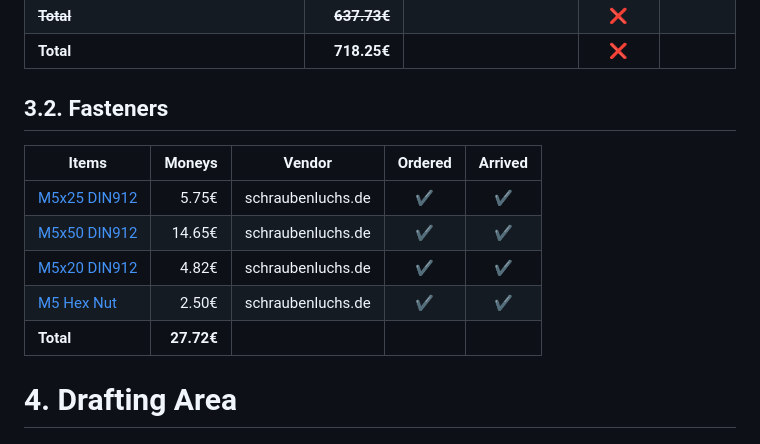
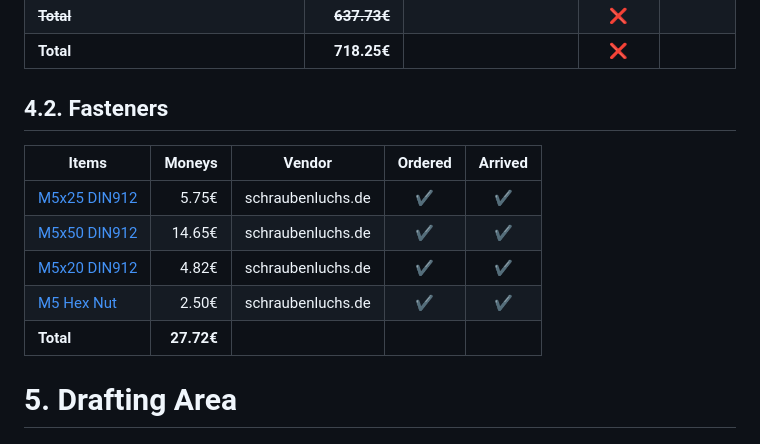
Before and after one commit to HateFindingNames/XRayThesis, a Markdown page: README.md, the part around one of its changes. Rendered like a GitHub page.

```diff
--- a/README.md
+++ b/README.md
@@ -118,7 +125,7 @@ In no particular order:
 | ~~**Total**~~          |   ~~**637.73€**~~ |                       |        :x:         |                    |
 | **Total**              |       **718.25€** |                       |        :x:         |                    |
 
-## 3.2. Fasteners
+## 4.2. Fasteners
 
 | **Items**                                                                                                | **Moneys** | **Vendor**        |    **Ordered**     |    **Arrived**     |
 | -------------------------------------------------------------------------------------------------------- | ---------: | ----------------- | :----------------: | :----------------: |
@@ -128,7 +135,7 @@ In no particular order:
 | [M5 Hex Nut](https://www.schraubenluchs.de/200-Stueck-Sechskantmuttern-DIN-934-A2-M5)                    |      2.50€ | schraubenluchs.de | :heavy_check_mark: | :heavy_check_mark: |
 | **Total**                                                                                                | **27.72€** |                   |                    |                    |
 
-# 4. Drafting Area
+# 5. Drafting Area
 
 ![Rotary stage WIP](pictures/rot_stage_draft.gif)
 ![Alt text](pictures/rot_stage_parts.jpg)
```
Also changed, not shown: other parts of README.md (+25 -18 lines).
